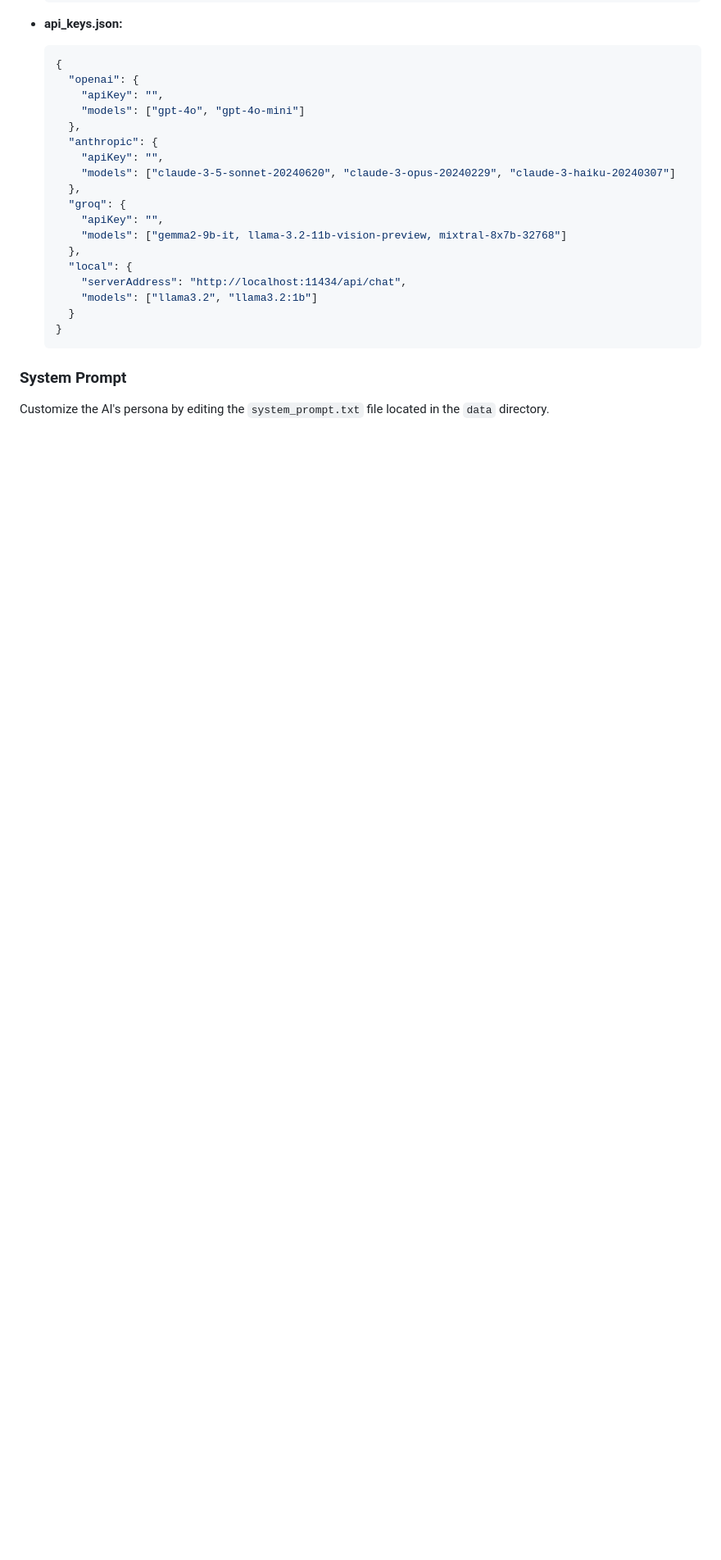
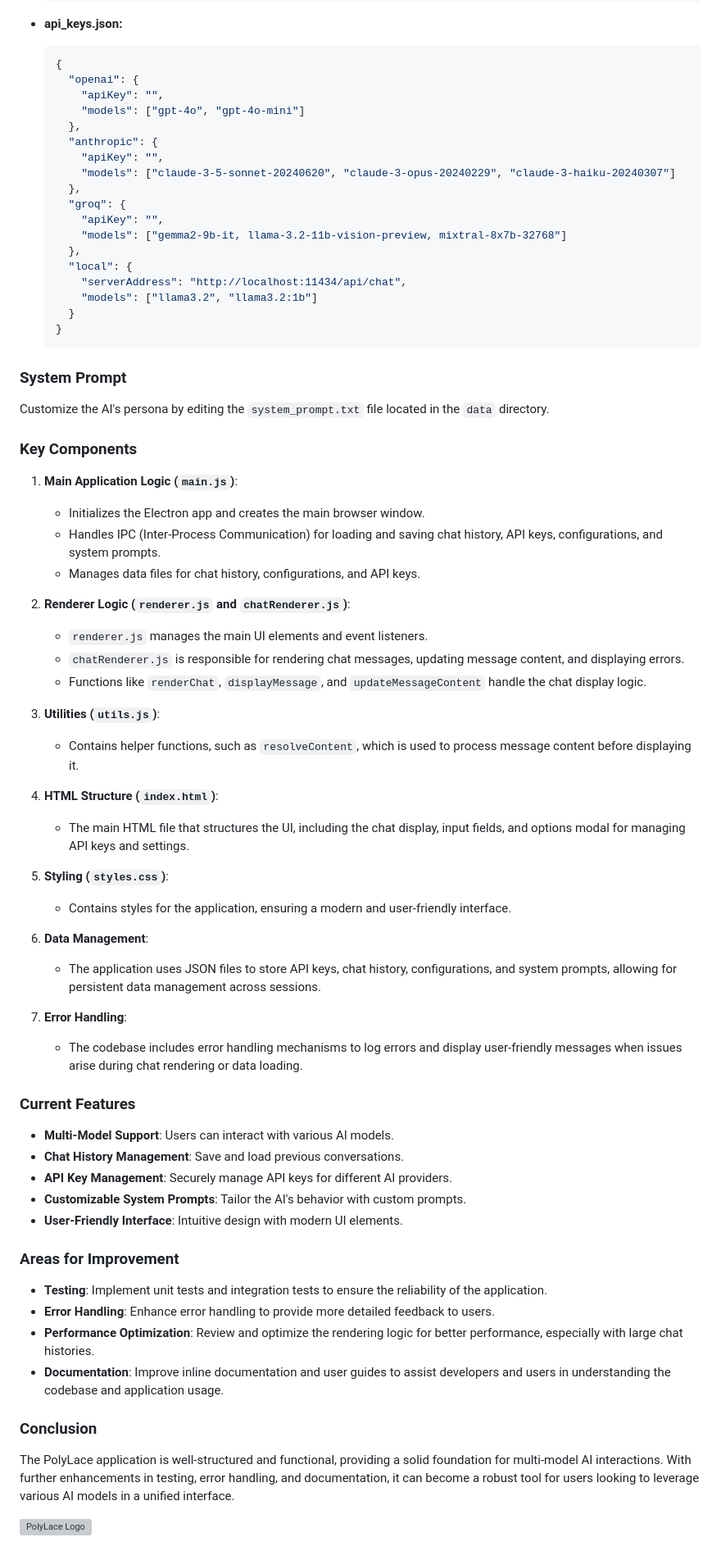
Before and after one commit to BiteBrew/PolyLace, a Markdown page: README.md, the part around one of its changes. Shown at 82% size. GitHub-like rendering; blank space fills up the shorter version; grey boxes are pictures that could not be loaded.

```diff
--- a/README.md
+++ b/README.md
@@ -139,3 +185,48 @@ PolyLace uses a combination of JSON and YAML configuration files to manage setti
 ### System Prompt
 
 Customize the AI's persona by editing the `system_prompt.txt` file located in the `data` directory.
+
+### Key Components
+
+1. **Main Application Logic (`main.js`)**:
+   - Initializes the Electron app and creates the main browser window.
+   - Handles IPC (Inter-Process Communication) for loading and saving chat history, API keys, configurations, and system prompts.
+   - Manages data files for chat history, configurations, and API keys.
+
+2. **Renderer Logic (`renderer.js` and `chatRenderer.js`)**:
+   - `renderer.js` manages the main UI elements and event listeners.
+   - `chatRenderer.js` is responsible for rendering chat messages, updating message content, and displaying errors.
+   - Functions like `renderChat`, `displayMessage`, and `updateMessageContent` handle the chat display logic.
+
+3. **Utilities (`utils.js`)**:
+   - Contains helper functions, such as `resolveContent`, which is used to process message content before displaying it.
+
+4. **HTML Structure (`index.html`)**:
+   - The main HTML file that structures the UI, including the chat display, input fields, and options modal for managing API keys and settings.
+
+5. **Styling (`styles.css`)**:
+   - Contains styles for the application, ensuring a modern and user-friendly interface.
+
+6. **Data Management**:
+   - The application uses JSON files to store API keys, chat history, configurations, and system prompts, allowing for persistent data management across sessions.
+
+7. **Error Handling**:
+   - The codebase includes error handling mechanisms to log errors and display user-friendly messages when issues arise during chat rendering or data loading.
+
+### Current Features
+- **Multi-Model Support**: Users can interact with various AI models.
+- **Chat History Management**: Save and load previous conversations.
+- **API Key Management**: Securely manage API keys for different AI providers.
+- **Customizable System Prompts**: Tailor the AI's behavior with custom prompts.
+- **User-Friendly Interface**: Intuitive design with modern UI elements.
+
+### Areas for Improvement
+- **Testing**: Implement unit tests and integration tests to ensure the reliability of the application.
+- **Error Handling**: Enhance error handling to provide more detailed feedback to users.
+- **Performance Optimization**: Review and optimize the rendering logic for better performance, especially with large chat histories.
+- **Documentation**: Improve inline documentation and user guides to assist developers and users in understanding the codebase and application usage.
+
+### Conclusion
+The PolyLace application is well-structured and functional, providing a solid foundation for multi-model AI interactions. With further enhancements in testing, error handling, and documentation, it can become a robust tool for users looking to leverage various AI models in a unified interface.
+
+![PolyLace Logo](assets/PolyLace.png)
```
Also changed, not shown: other parts of README.md (+47 -1 lines).
